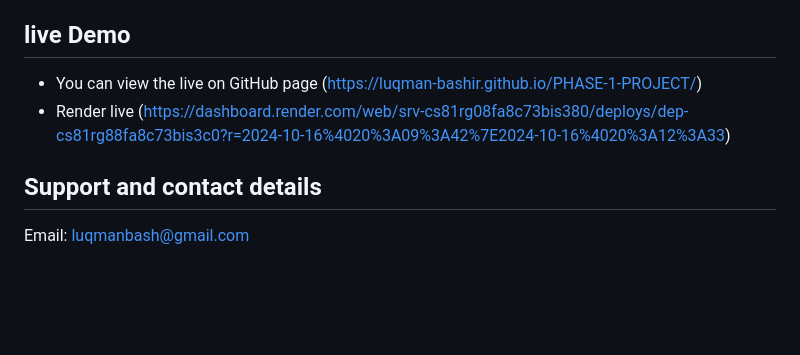
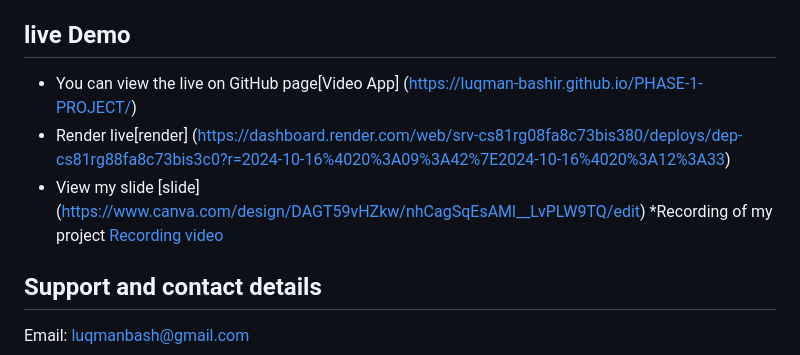
Before and after one commit to luqman-bashir/PHASE-1-PROJECT, a Markdown page: README.md, the part around the change. Drawn GitHub-style; blank space fills up the shorter version.

```diff
--- a/README.md
+++ b/README.md
@@ -99,10 +99,10 @@ Open a Pull Request.
 Please ensure your code adheres to the project's coding standards and includes proper documentation.
 
 ## live Demo
-* You can view the live on GitHub page (https://luqman-bashir.github.io/PHASE-1-PROJECT/)
-* Render live (https://dashboard.render.com/web/srv-cs81rg08fa8c73bis380/deploys/dep-cs81rg88fa8c73bis3c0?r=2024-10-16%4020%3A09%3A42%7E2024-10-16%4020%3A12%3A33)
-
-
+* You can view the live on GitHub page[Video App] (https://luqman-bashir.github.io/PHASE-1-PROJECT/)
+* Render live[render] (https://dashboard.render.com/web/srv-cs81rg08fa8c73bis380/deploys/dep-cs81rg88fa8c73bis3c0?r=2024-10-16%4020%3A09%3A42%7E2024-10-16%4020%3A12%3A33)
+* View my slide [slide] (https://www.canva.com/design/DAGT59vHZkw/nhCagSqEsAMl__LvPLW9TQ/edit)
+*Recording of my project [Recording video](https://app.screencastify.com/v2/manage/videos/gHLSI038NVUe6hoAm3P4)
 
 ## Support and contact details
 Email: luqmanbash@gmail.com
```
